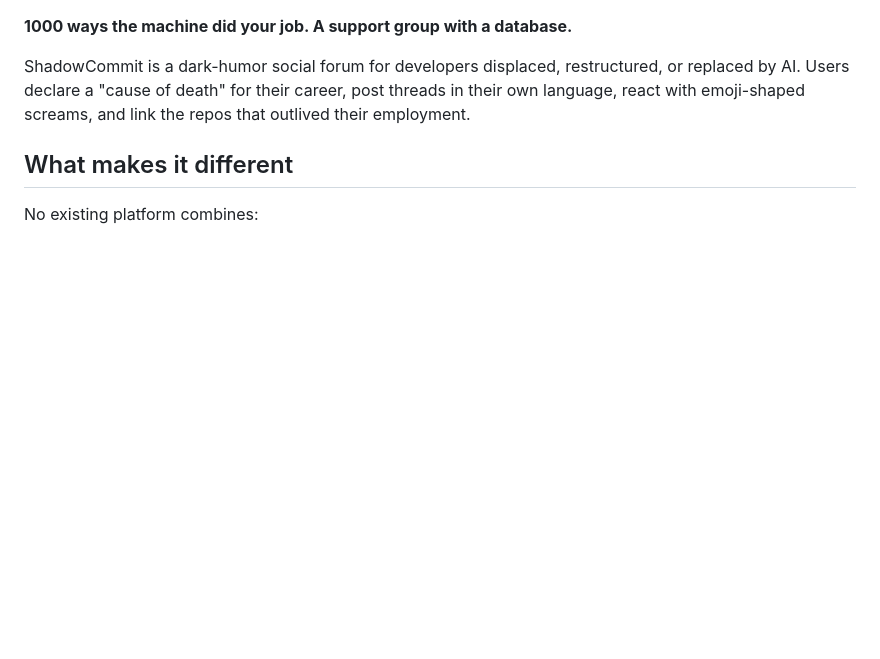
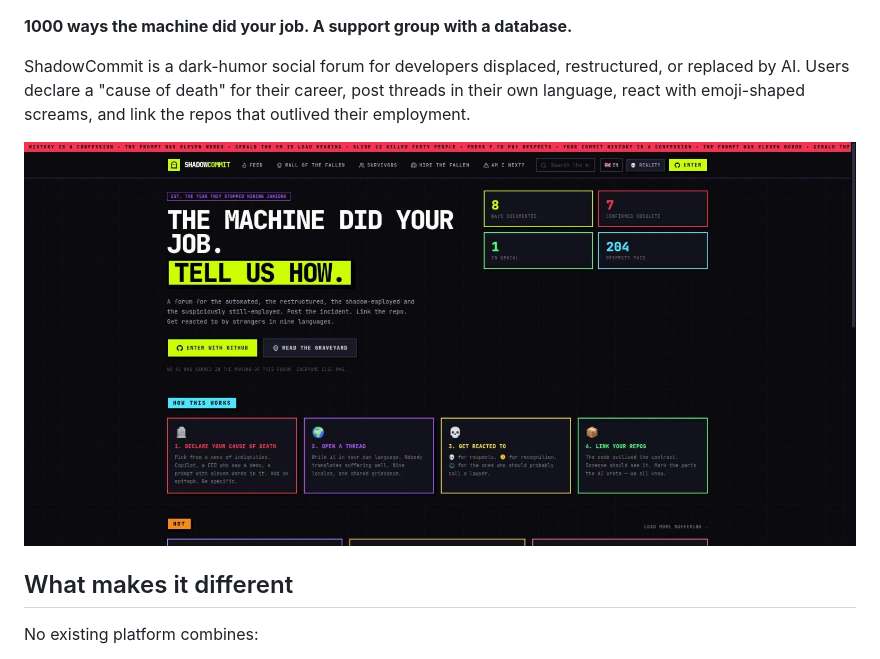
Before and after one commit to cavelasquez17/shadowcommit, a Markdown page: README.md, the part around one of its changes. Rendered like a GitHub page; pictures changed too: docs/images/landing.jpg (added); blank space fills up the shorter version.

Commit message:
docs(readme): add the CI and license badges and a landing page screenshot
The screenshot was taken from the production image running the demo seed (fictional personas).

```diff
--- a/README.md
+++ b/README.md
@@ -3,6 +6,8 @@
 **1000 ways the machine did your job. A support group with a database.**
 
 ShadowCommit is a dark-humor social forum for developers displaced, restructured, or replaced by AI. Users declare a "cause of death" for their career, post threads in their own language, react with emoji-shaped screams, and link the repos that outlived their employment.
+
+![ShadowCommit landing page](docs/images/landing.jpg)
 
 ## What makes it different
 
```
Also changed, not shown: other parts of README.md (+3 -0 lines).
